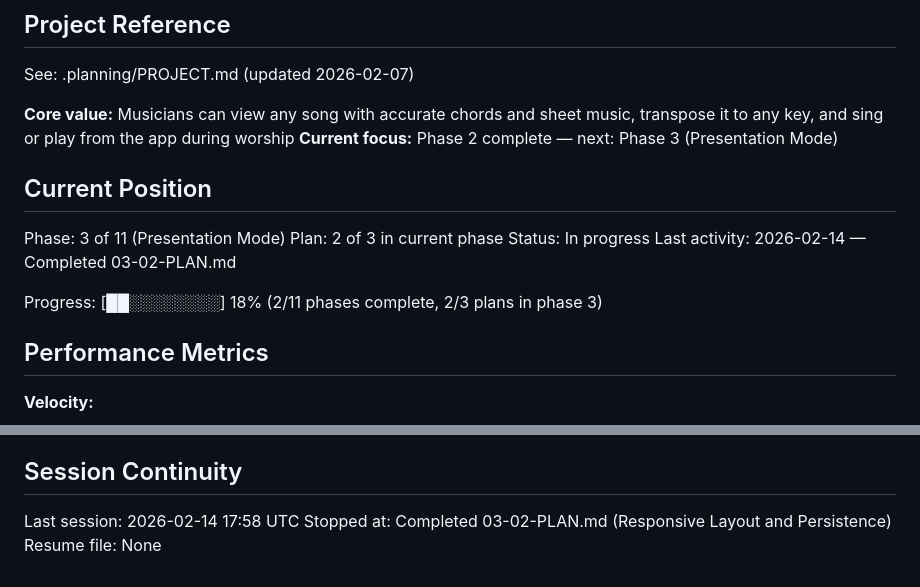
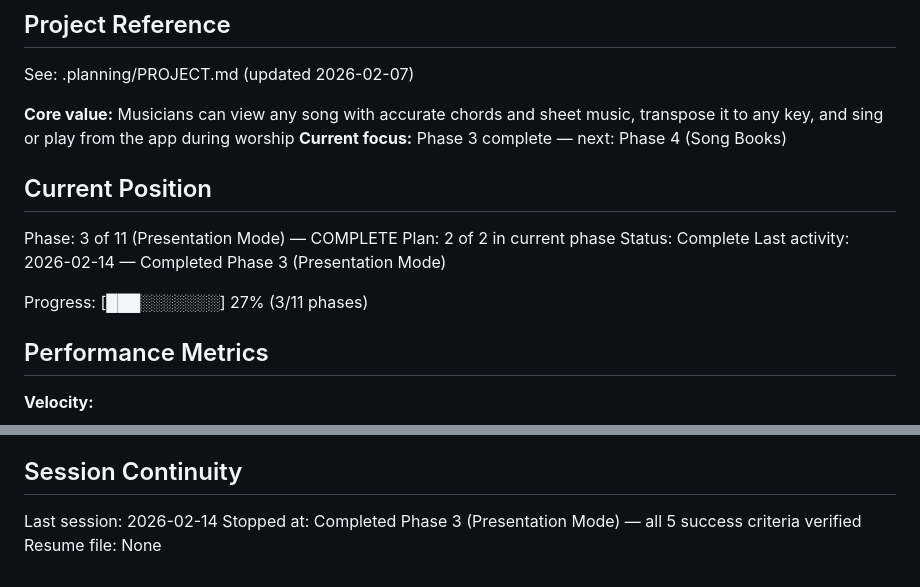
Before and after one commit to MeguRobert/songbook-app, a Markdown page: .planning/STATE.md, 2 parts joined by grey strips. GitHub-like rendering.

Commit message:
docs(03): complete Presentation Mode phase
2 plans executed, all 5 success criteria verified
- Full-screen lyrics with verse-by-verse navigation
- Auto-scaling text for phone/tablet/desktop
- Dark projection theme with persistent preference
- Swipe + tap zone verse navigation
- Responsive breakpoints and landscape support

```diff
--- a/.planning/STATE.md
+++ b/.planning/STATE.md
@@ -5,16 +5,16 @@
 See: .planning/PROJECT.md (updated 2026-02-07)
 
 **Core value:** Musicians can view any song with accurate chords and sheet music, transpose it to any key, and sing or play from the app during worship
-**Current focus:** Phase 2 complete — next: Phase 3 (Presentation Mode)
+**Current focus:** Phase 3 complete — next: Phase 4 (Song Books)
 
 ## Current Position
 
-Phase: 3 of 11 (Presentation Mode)
-Plan: 2 of 3 in current phase
-Status: In progress
-Last activity: 2026-02-14 — Completed 03-02-PLAN.md
+Phase: 3 of 11 (Presentation Mode) — COMPLETE
+Plan: 2 of 2 in current phase
+Status: Complete
+Last activity: 2026-02-14 — Completed Phase 3 (Presentation Mode)
 
-Progress: [██░░░░░░░░] 18% (2/11 phases complete, 2/3 plans in phase 3)
+Progress: [███░░░░░░░] 27% (3/11 phases)
 
 ## Performance Metrics
 
@@ -79,6 +79,6 @@ None yet.
 
 ## Session Continuity
 
-Last session: 2026-02-14 17:58 UTC
-Stopped at: Completed 03-02-PLAN.md (Responsive Layout and Persistence)
+Last session: 2026-02-14
+Stopped at: Completed Phase 3 (Presentation Mode) — all 5 success criteria verified
 Resume file: None
```
Also changed, not shown: .planning/ROADMAP.md (+4 -4 lines), 1 other file.
